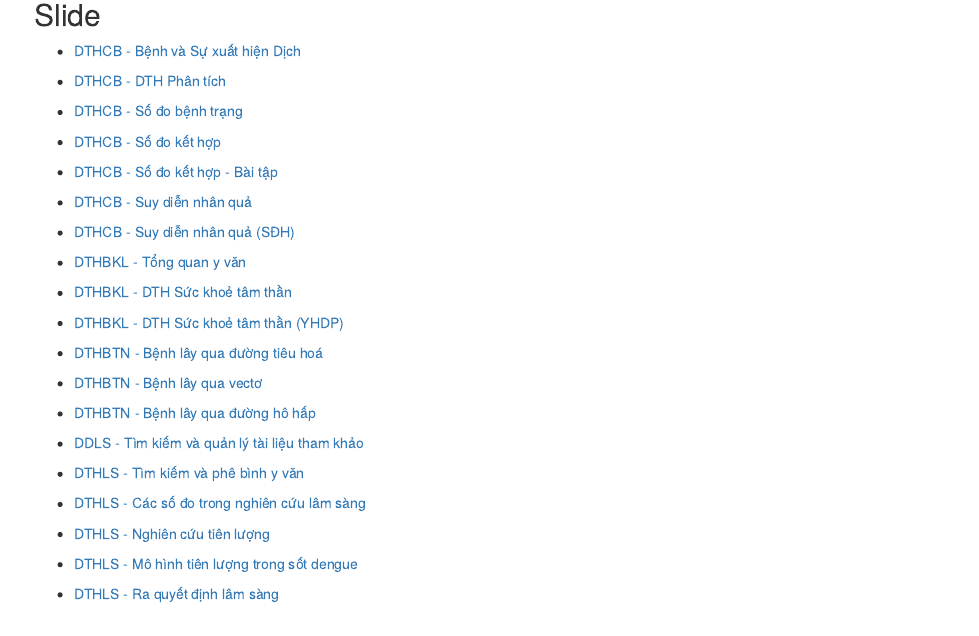
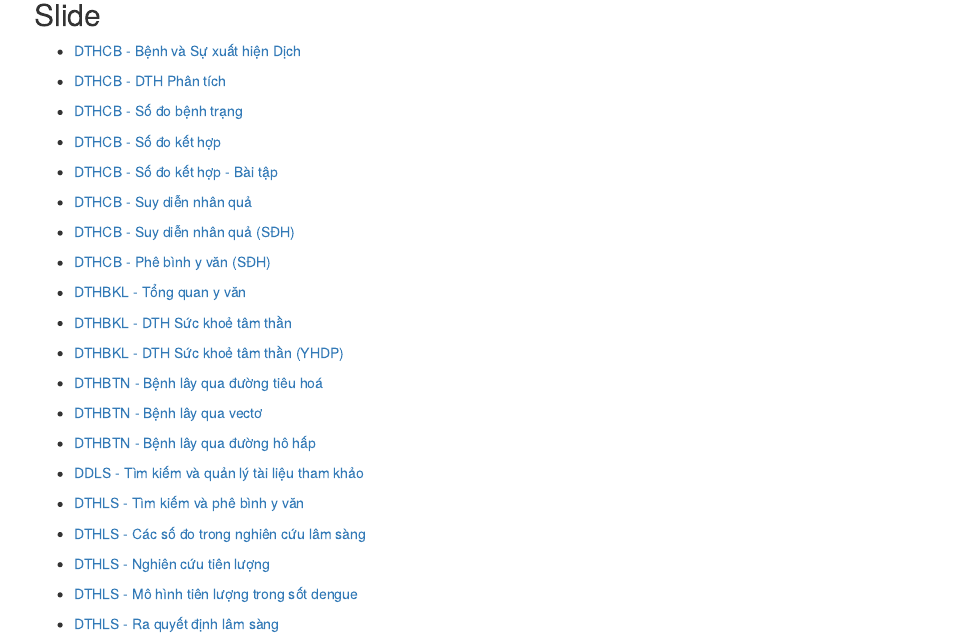
Before and after one commit to DECIDELab/teaching_materials, an R Markdown document (analysis/index.Rmd): the page in a window 1100 px wide, from 280 px down. Rendered offline with R 4.5, knitr and Pandoc, with nearby package versions; drawn as R Markdown's standard HTML page in place of the format the file asks for.

Commit message:
update slide

```diff
--- a/analysis/index.Rmd
+++ b/analysis/index.Rmd
@@ -27,6 +27,7 @@ Welcome to my collection of teaching materials.
 * [DTHCB - Số đo kết hợp - Bài tập](https://decidelab.github.io/teaching_materials/slides/Slide_DTHCB_BTSDKH.html)
 * [DTHCB - Suy diễn nhân quả](https://decidelab.github.io/teaching_materials/slides/Slide_DTHCB_SDNQ.html)
 * [DTHCB - Suy diễn nhân quả (SĐH)](https://decidelab.github.io/teaching_materials/slides/Slide_DTHCB_SDH_SDNQ_20210504.html)
+* [DTHCB - Phê bình y văn (SĐH)](https://decidelab.github.io/teaching_materials/slides/Slide_DTHCB_SDH_PBYV_20210518.html)
 * [DTHBKL - Tổng quan y văn](https://decidelab.github.io/teaching_materials/slides/Slide_DTHBKL_TQYV_YHDP_20210305.html)
 * [DTHBKL - DTH Sức khoẻ tâm thần](https://decidelab.github.io/teaching_materials/slides/Slide_DTHBKL_MentalHealth.html)
 * [DTHBKL - DTH Sức khoẻ tâm thần (YHDP)](https://decidelab.github.io/teaching_materials/slides/Slide_DTHBKL_MentalHealth_YHDP_20210325.html)
```
Also changed, not shown: 16 other files.
